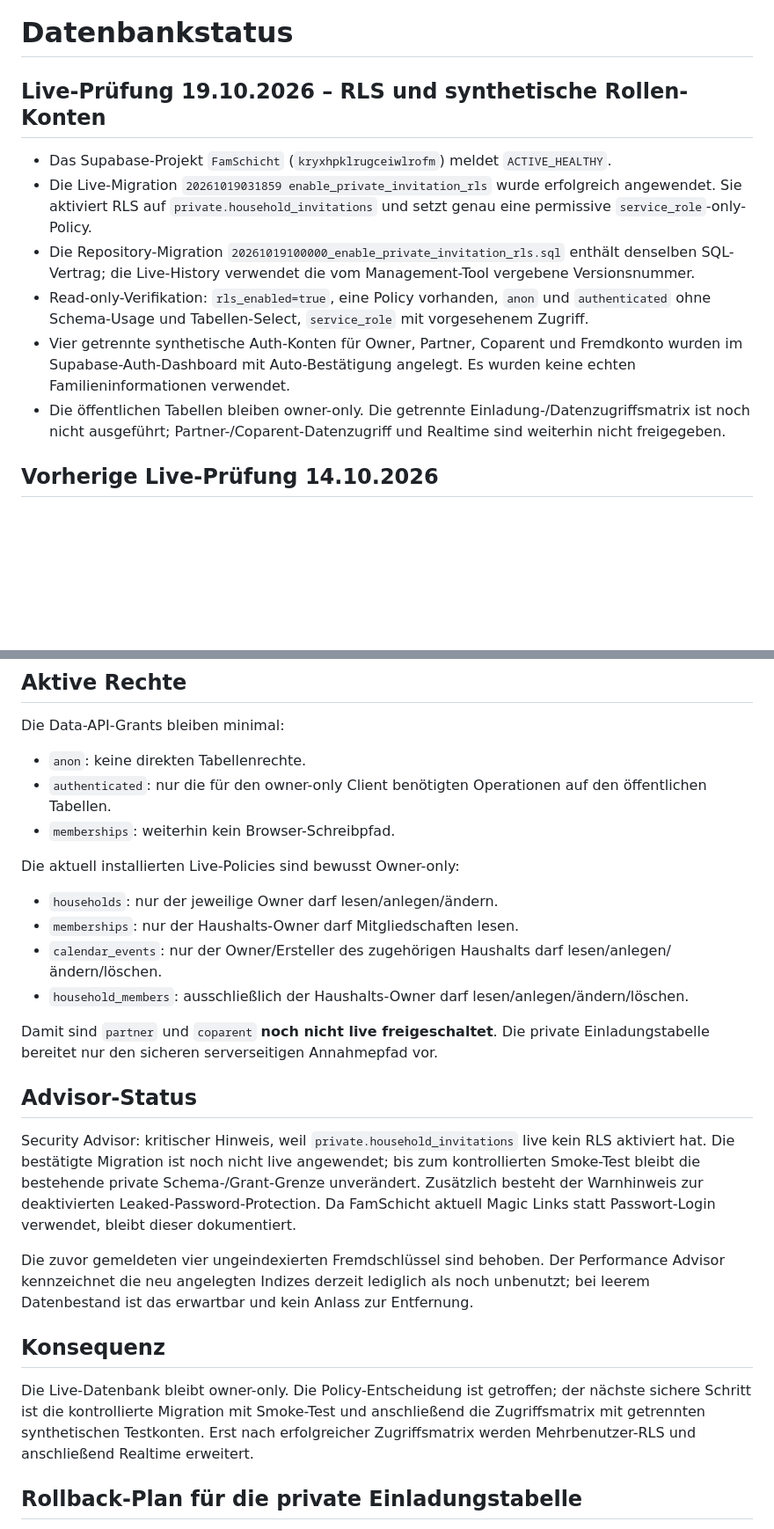
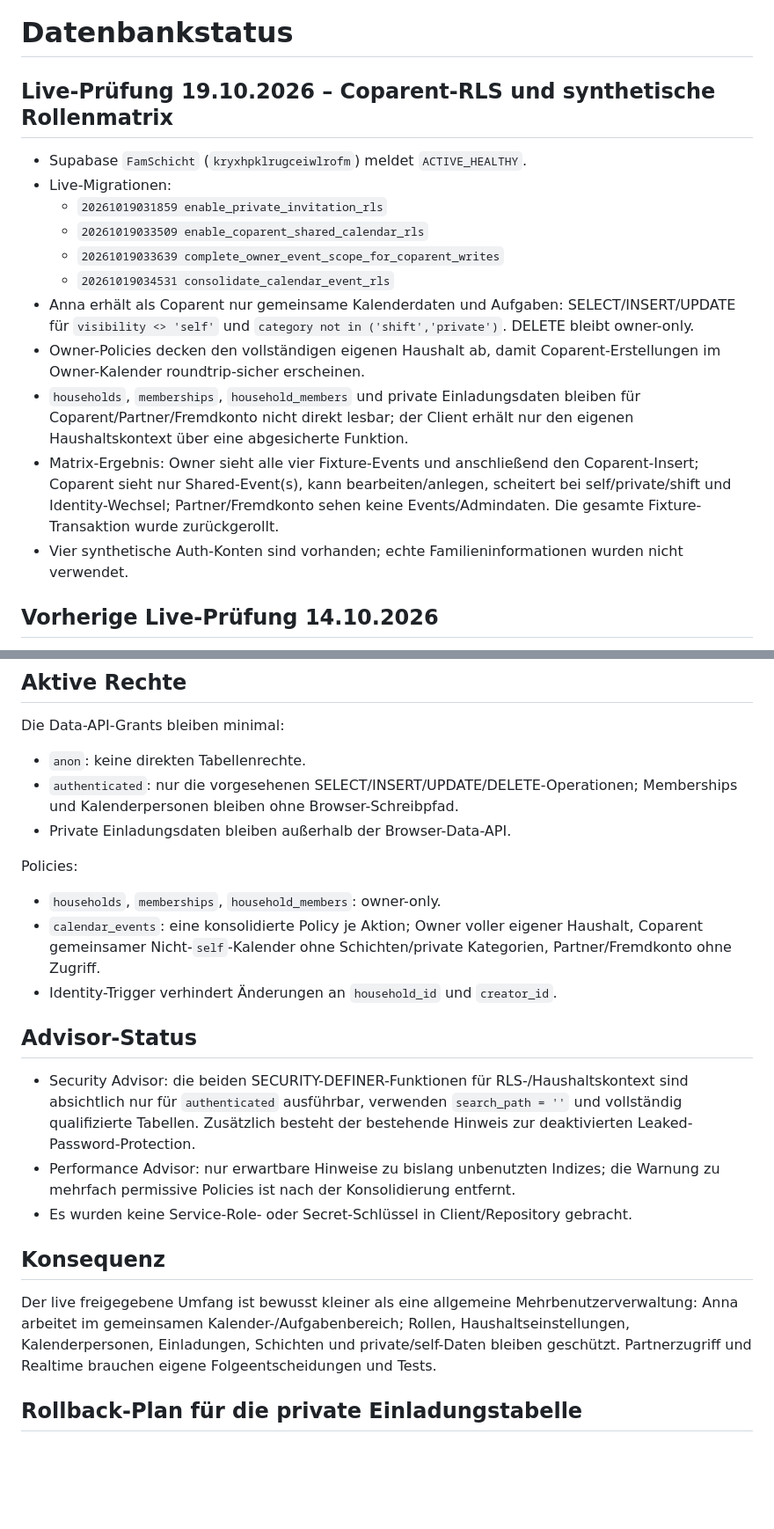
Before and after one commit to bndkxbqf2g-stack/FamSchicht, a Markdown page: docs/DATABASE_STATUS.md, 2 parts joined by grey strips. Shown at 88% size. Drawn GitHub-style; blank space fills up the shorter version.

Commit message:
docs: document live coparent RLS and matrix

```diff
--- a/docs/DATABASE_STATUS.md
+++ b/docs/DATABASE_STATUS.md
@@ -1,13 +1,18 @@
 # Datenbankstatus
 
-## Live-Prüfung 19.10.2026 – RLS und synthetische Rollen-Konten
+## Live-Prüfung 19.10.2026 – Coparent-RLS und synthetische Rollenmatrix
 
-- Das Supabase-Projekt `FamSchicht` (`kryxhpklrugceiwlrofm`) meldet `ACTIVE_HEALTHY`.
-- Die Live-Migration `20261019031859 enable_private_invitation_rls` wurde erfolgreich angewendet. Sie aktiviert RLS auf `private.household_invitations` und setzt genau eine permissive `service_role`-only-Policy.
-- Die Repository-Migration `20261019100000_enable_private_invitation_rls.sql` enthält denselben SQL-Vertrag; die Live-History verwendet die vom Management-Tool vergebene Versionsnummer.
-- Read-only-Verifikation: `rls_enabled=true`, eine Policy vorhanden, `anon` und `authenticated` ohne Schema-Usage und Tabellen-Select, `service_role` mit vorgesehenem Zugriff.
-- Vier getrennte synthetische Auth-Konten für Owner, Partner, Coparent und Fremdkonto wurden im Supabase-Auth-Dashboard mit Auto-Bestätigung angelegt. Es wurden keine echten Familieninformationen verwendet.
-- Die öffentlichen Tabellen bleiben owner-only. Die getrennte Einladung-/Datenzugriffsmatrix ist noch nicht ausgeführt; Partner-/Coparent-Datenzugriff und Realtime sind weiterhin nicht freigegeben.
+- Supabase `FamSchicht` (`kryxhpklrugceiwlrofm`) meldet `ACTIVE_HEALTHY`.
+- Live-Migrationen:
+  - `20261019031859 enable_private_invitation_rls`
+  - `20261019033509 enable_coparent_shared_calendar_rls`
+  - `20261019033639 complete_owner_event_scope_for_coparent_writes`
+  - `20261019034531 consolidate_calendar_event_rls`
+- Anna erhält als Coparent nur gemeinsame Kalenderdaten und Aufgaben: SELECT/INSERT/UPDATE für `visibility <> 'self'` und `category not in ('shift','private')`. DELETE bleibt owner-only.
+- Owner-Policies decken den vollständigen eigenen Haushalt ab, damit Coparent-Erstellungen im Owner-Kalender roundtrip-sicher erscheinen.
+- `households`, `memberships`, `household_members` und private Einladungsdaten bleiben für Coparent/Partner/Fremdkonto nicht direkt lesbar; der Client erhält nur den eigenen Haushaltskontext über eine abgesicherte Funktion.
+- Matrix-Ergebnis: Owner sieht alle vier Fixture-Events und anschließend den Coparent-Insert; Coparent sieht nur Shared-Event(s), kann bearbeiten/anlegen, scheitert bei self/private/shift und Identity-Wechsel; Partner/Fremdkonto sehen keine Events/Admindaten. Die gesamte Fixture-Transaktion wurde zurückgerollt.
+- Vier synthetische Auth-Konten sind vorhanden; echte Familieninformationen wurden nicht verwendet.
 
 ## Vorherige Live-Prüfung 14.10.2026
 
@@ -45,26 +50,23 @@ Zusätzlich existiert `private.household_invitations`. Diese Tabelle ist bewusst
 
 Die Data-API-Grants bleiben minimal:
 - `anon`: keine direkten Tabellenrechte.
-- `authenticated`: nur die für den owner-only Client benötigten Operationen auf den öffentlichen Tabellen.
-- `memberships`: weiterhin kein Browser-Schreibpfad.
+- `authenticated`: nur die vorgesehenen SELECT/INSERT/UPDATE/DELETE-Operationen; Memberships und Kalenderpersonen bleiben ohne Browser-Schreibpfad.
+- Private Einladungsdaten bleiben außerhalb der Browser-Data-API.
 
-Die aktuell installierten Live-Policies sind bewusst Owner-only:
-- `households`: nur der jeweilige Owner darf lesen/anlegen/ändern.
-- `memberships`: nur der Haushalts-Owner darf Mitgliedschaften lesen.
-- `calendar_events`: nur der Owner/Ersteller des zugehörigen Haushalts darf lesen/anlegen/ändern/löschen.
-- `household_members`: ausschließlich der Haushalts-Owner darf lesen/anlegen/ändern/löschen.
-
-Damit sind `partner` und `coparent` **noch nicht live freigeschaltet**. Die private Einladungstabelle bereitet nur den sicheren serverseitigen Annahmepfad vor.
+Policies:
+- `households`, `memberships`, `household_members`: owner-only.
+- `calendar_events`: eine konsolidierte Policy je Aktion; Owner voller eigener Haushalt, Coparent gemeinsamer Nicht-`self`-Kalender ohne Schichten/private Kategorien, Partner/Fremdkonto ohne Zugriff.
+- Identity-Trigger verhindert Änderungen an `household_id` und `creator_id`.
 
 ## Advisor-Status
 
-Security Advisor: kritischer Hinweis, weil `private.household_invitations` live kein RLS aktiviert hat. Die bestätigte Migration ist noch nicht live angewendet; bis zum kontrollierten Smoke-Test bleibt die bestehende private Schema-/Grant-Grenze unverändert. Zusätzlich besteht der Warnhinweis zur deaktivierten Leaked-Password-Protection. Da FamSchicht aktuell Magic Links statt Passwort-Login verwendet, bleibt dieser dokumentiert.
-
-Die zuvor gemeldeten vier ungeindexierten Fremdschlüssel sind behoben. Der Performance Advisor kennzeichnet die neu angelegten Indizes derzeit lediglich als noch unbenutzt; bei leerem Datenbestand ist das erwartbar und kein Anlass zur Entfernung.
+- Security Advisor: die beiden SECURITY-DEFINER-Funktionen für RLS-/Haushaltskontext sind absichtlich nur für `authenticated` ausführbar, verwenden `search_path = ''` und vollständig qualifizierte Tabellen. Zusätzlich besteht der bestehende Hinweis zur deaktivierten Leaked-Password-Protection.
+- Performance Advisor: nur erwartbare Hinweise zu bislang unbenutzten Indizes; die Warnung zu mehrfach permissive Policies ist nach der Konsolidierung entfernt.
+- Es wurden keine Service-Role- oder Secret-Schlüssel in Client/Repository gebracht.
 
 ## Konsequenz
 
-Die Live-Datenbank bleibt owner-only. Die Policy-Entscheidung ist getroffen; der nächste sichere Schritt ist die kontrollierte Migration mit Smoke-Test und anschließend die Zugriffsmatrix mit getrennten synthetischen Testkonten. Erst nach erfolgreicher Zugriffsmatrix werden Mehrbenutzer-RLS und anschließend Realtime erweitert.
+Der live freigegebene Umfang ist bewusst kleiner als eine allgemeine Mehrbenutzerverwaltung: Anna arbeitet im gemeinsamen Kalender-/Aufgabenbereich; Rollen, Haushaltseinstellungen, Kalenderpersonen, Einladungen, Schichten und private/self-Daten bleiben geschützt. Partnerzugriff und Realtime brauchen eigene Folgeentscheidungen und Tests.
 
 ## Rollback-Plan für die private Einladungstabelle
 
```
Also changed, not shown: other parts of docs/DATABASE_STATUS.md (+10 -0 lines).
